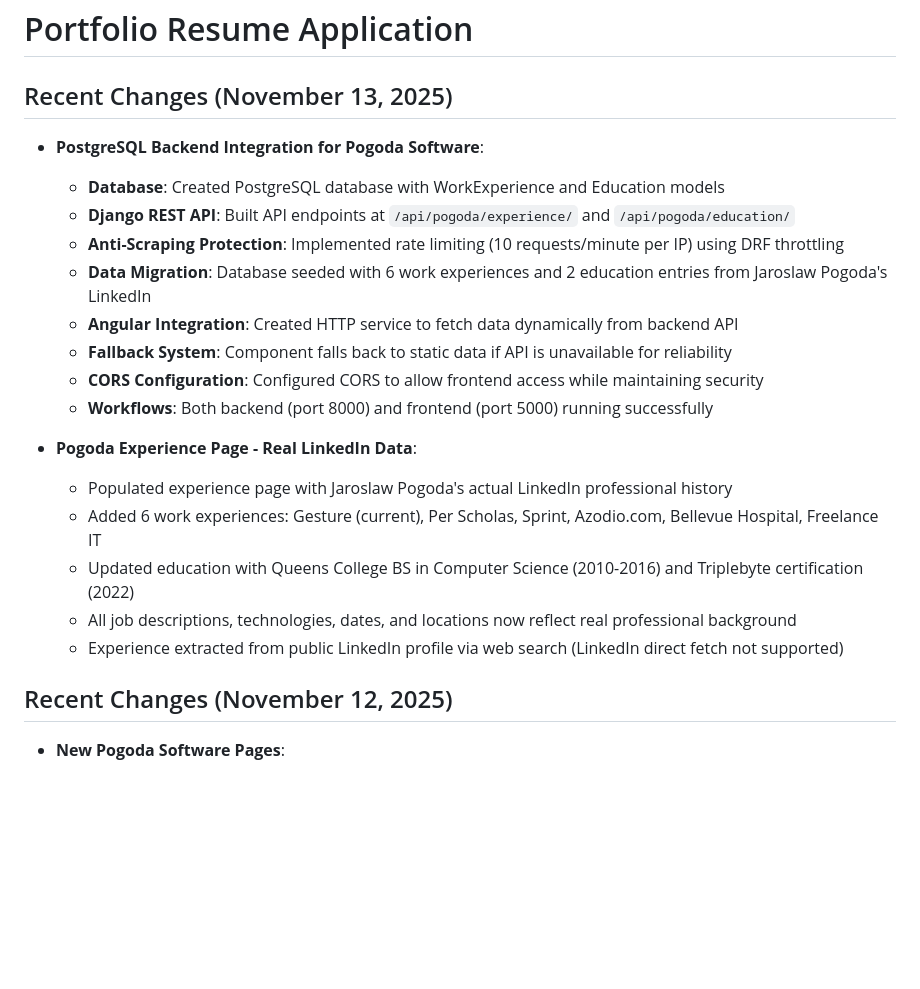
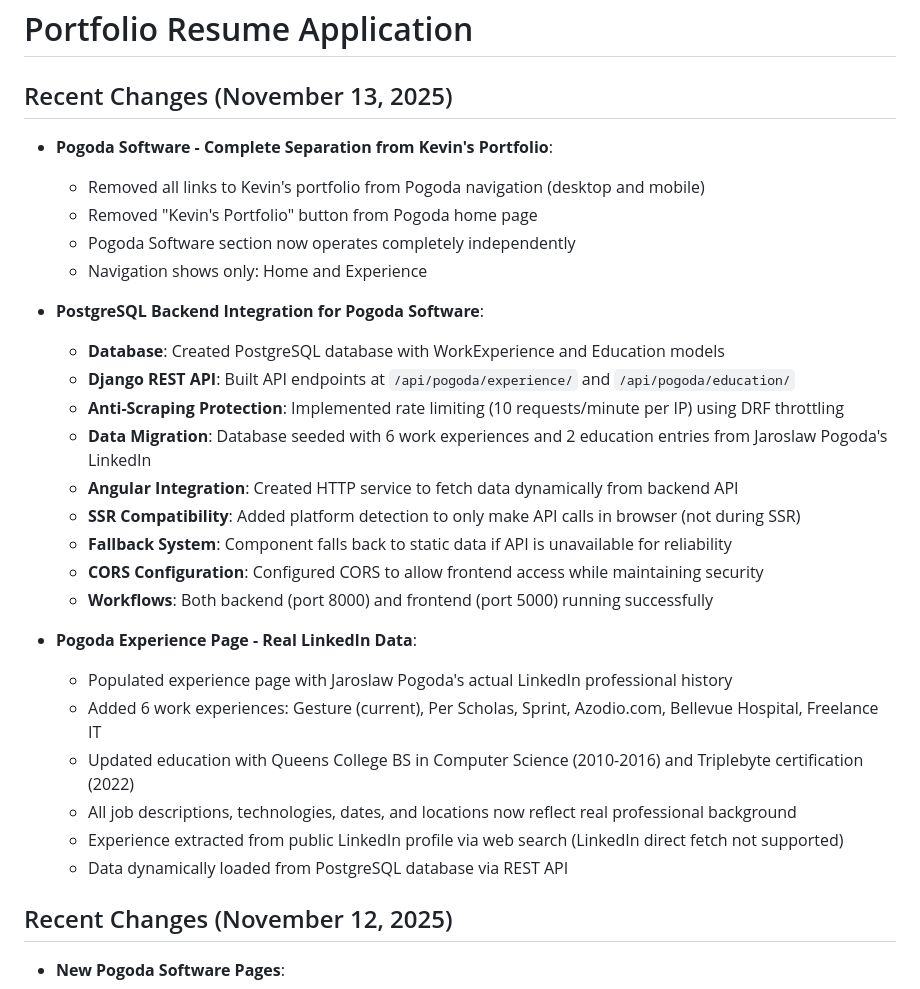
Before and after one commit to PogodaSoftware/main_frame, a Markdown page: replit.md, the part around the change. Rendered like a GitHub page; blank space fills up the shorter version.

Commit message:
Remove links to Kevin's portfolio from the Pogoda software section
Update replit.md to reflect the complete separation of Pogoda Software from Kevin's portfolio, including the removal of navigation links and buttons, and the integration of SSR compatibility for API calls.

Replit-Commit-Author: Agent
Replit-Commit-Session-Id: 38652946-e470-4c15-8875-6c64e3181f7e
Replit-Commit-Checkpoint-Type: full_checkpoint
Replit-Commit-Event-Id: 499d4a20-0aa8-47cc-b40a-3d3500921d5d
Replit-Commit-Screenshot-Url: https://storage.googleapis.com/screenshot-production-us-central1/5bc3f175-d1d4-40c8-afdf-b473bb446807/38652946-e470-4c15-8875-6c64e3181f7e/xoTv3Hv

```diff
--- a/replit.md
+++ b/replit.md
@@ -1,12 +1,19 @@
 # Portfolio Resume Application
 
 ## Recent Changes (November 13, 2025)
+- **Pogoda Software - Complete Separation from Kevin's Portfolio**:
+  - Removed all links to Kevin's portfolio from Pogoda navigation (desktop and mobile)
+  - Removed "Kevin's Portfolio" button from Pogoda home page
+  - Pogoda Software section now operates completely independently
+  - Navigation shows only: Home and Experience
+
 - **PostgreSQL Backend Integration for Pogoda Software**:
   - **Database**: Created PostgreSQL database with WorkExperience and Education models
   - **Django REST API**: Built API endpoints at `/api/pogoda/experience/` and `/api/pogoda/education/`
   - **Anti-Scraping Protection**: Implemented rate limiting (10 requests/minute per IP) using DRF throttling
   - **Data Migration**: Database seeded with 6 work experiences and 2 education entries from Jaroslaw Pogoda's LinkedIn
   - **Angular Integration**: Created HTTP service to fetch data dynamically from backend API
+  - **SSR Compatibility**: Added platform detection to only make API calls in browser (not during SSR)
   - **Fallback System**: Component falls back to static data if API is unavailable for reliability
   - **CORS Configuration**: Configured CORS to allow frontend access while maintaining security
   - **Workflows**: Both backend (port 8000) and frontend (port 5000) running successfully
@@ -17,6 +24,7 @@
   - Updated education with Queens College BS in Computer Science (2010-2016) and Triplebyte certification (2022)
   - All job descriptions, technologies, dates, and locations now reflect real professional background
   - Experience extracted from public LinkedIn profile via web search (LinkedIn direct fetch not supported)
+  - Data dynamically loaded from PostgreSQL database via REST API
 
 ## Recent Changes (November 12, 2025)
 - **New Pogoda Software Pages**:
```
